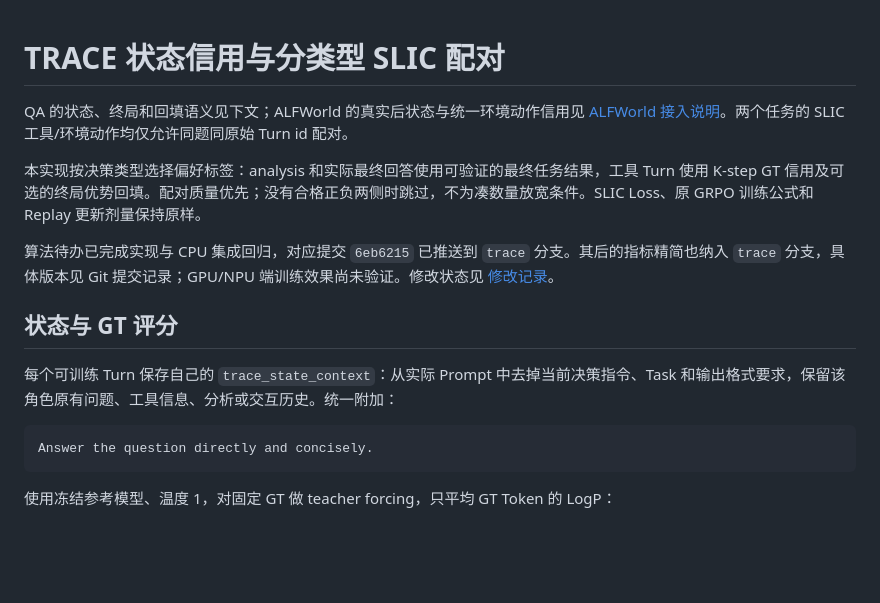
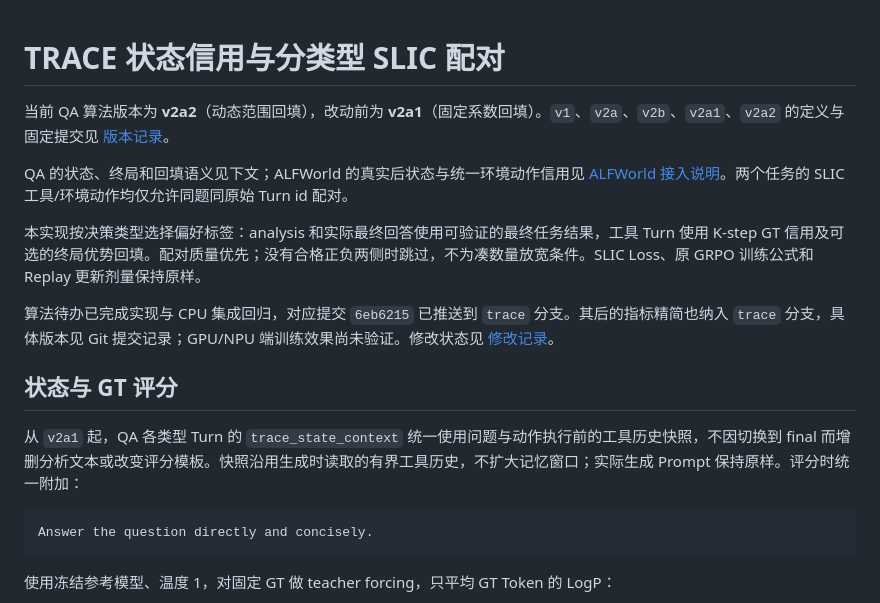
Before and after one commit to huangyijieu-cyber/agentflow-v1, a Markdown page: docs/trace-slic.md, the part around the change. Rendered like a GitHub page; blank space fills up the shorter version.

Commit message:
docs(trace): register QA experiment versions v1 through v2a2

````diff
--- a/docs/trace-slic.md
+++ b/docs/trace-slic.md
@@ -1,4 +1,6 @@
 # TRACE 状态信用与分类型 SLIC 配对
+
+当前 QA 算法版本为 **v2a2**（动态范围回填），改动前为 **v2a1**（固定系数回填）。`v1`、`v2a`、`v2b`、`v2a1`、`v2a2` 的定义与固定提交见 [版本记录](trace-slic-change-log.md#版本名称与固定代码快照)。
 
 QA 的状态、终局和回填语义见下文；ALFWorld 的真实后状态与统一环境动作信用见 [ALFWorld 接入说明](alfworld-trace-goals.md)。两个任务的 SLIC 工具/环境动作均仅允许同题同原始 Turn id 配对。
 
@@ -8,7 +10,7 @@ QA 的状态、终局和回填语义见下文；ALFWorld 的真实后状态与
 
 ## 状态与 GT 评分
 
-每个可训练 Turn 保存自己的 `trace_state_context`：从实际 Prompt 中去掉当前决策指令、Task 和输出格式要求，保留该角色原有问题、工具信息、分析或交互历史。统一附加：
+从 `v2a1` 起，QA 各类型 Turn 的 `trace_state_context` 统一使用问题与动作执行前的工具历史快照，不因切换到 final 而增删分析文本或改变评分模板。快照沿用生成时读取的有界工具历史，不扩大记忆窗口；实际生成 Prompt 保持原样。评分时统一附加：
 
 ```text
 Answer the question directly and concisely.
````
Also changed, not shown: docs/trace-slic-change-log.md (+29 -1 lines).
